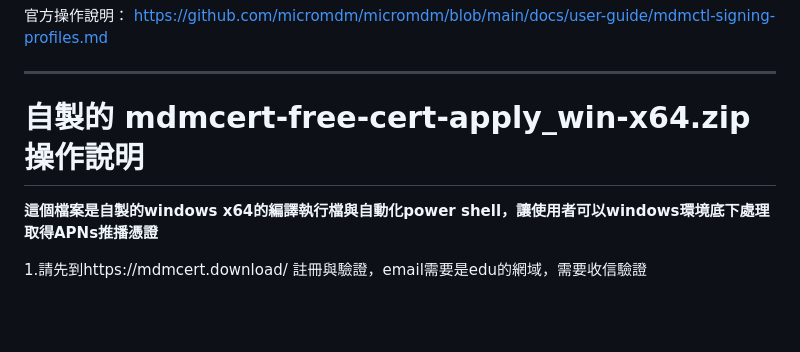
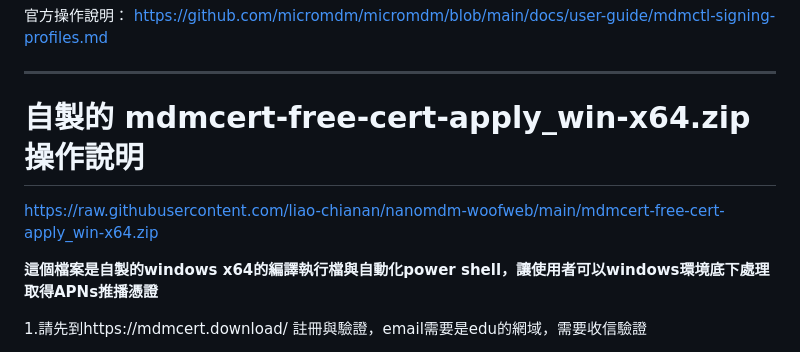
Before and after one commit to liao-chianan/nanomdm-woofweb, a Markdown page: README.md, the part around the change. Drawn GitHub-style; blank space fills up the shorter version.

```diff
--- a/README.md
+++ b/README.md
@@ -40,6 +40,8 @@ https://github.com/micromdm/micromdm/blob/main/docs/user-guide/mdmctl-signing-pr
 --------------------------------------------------------------
 # 自製的 mdmcert-free-cert-apply_win-x64.zip 操作說明
 
+https://raw.githubusercontent.com/liao-chianan/nanomdm-woofweb/main/mdmcert-free-cert-apply_win-x64.zip
+
 **這個檔案是自製的windows x64的編譯執行檔與自動化power shell，讓使用者可以windows環境底下處理取得APNs推播憑證**
 
 1.請先到https://mdmcert.download/ 註冊與驗證，email需要是edu的網域，需要收信驗證
```
